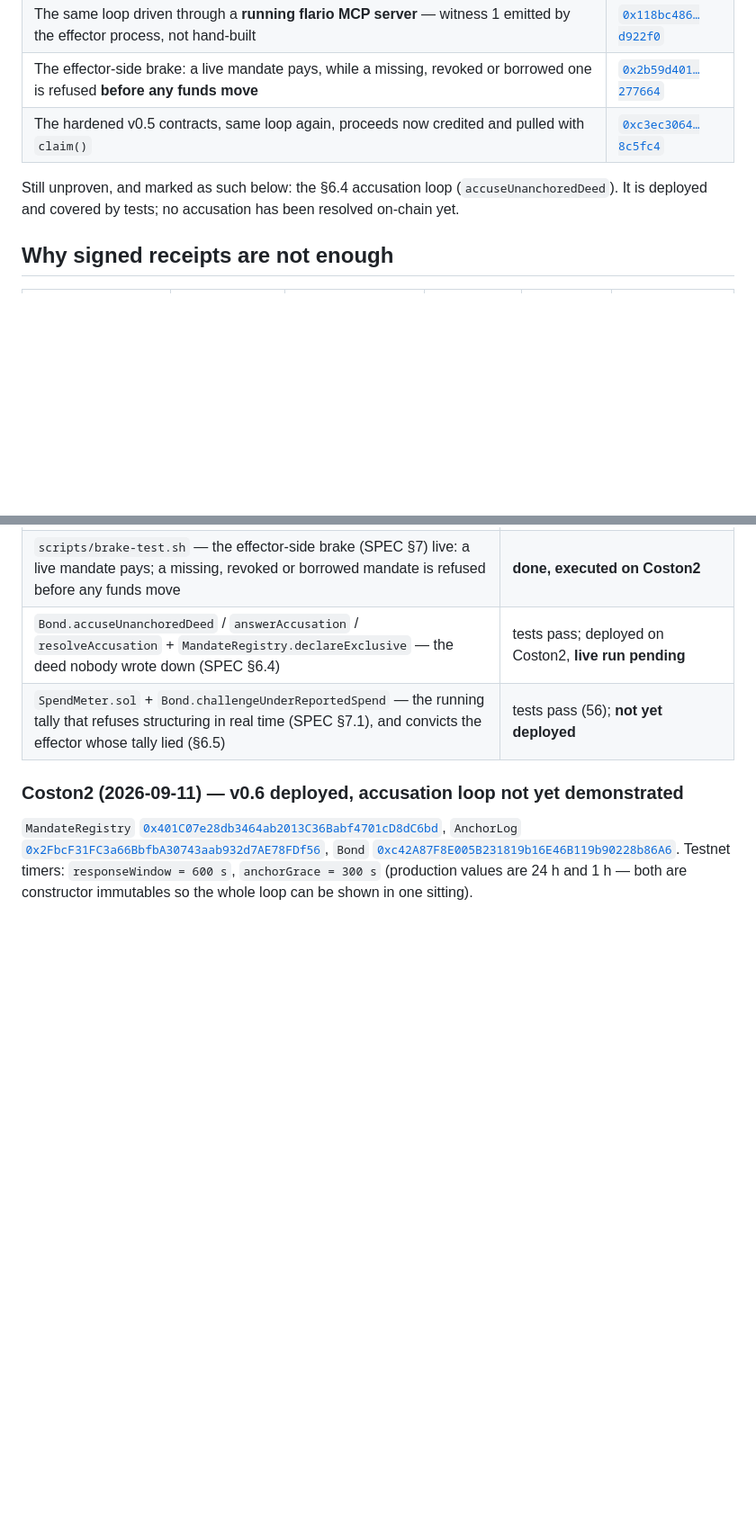
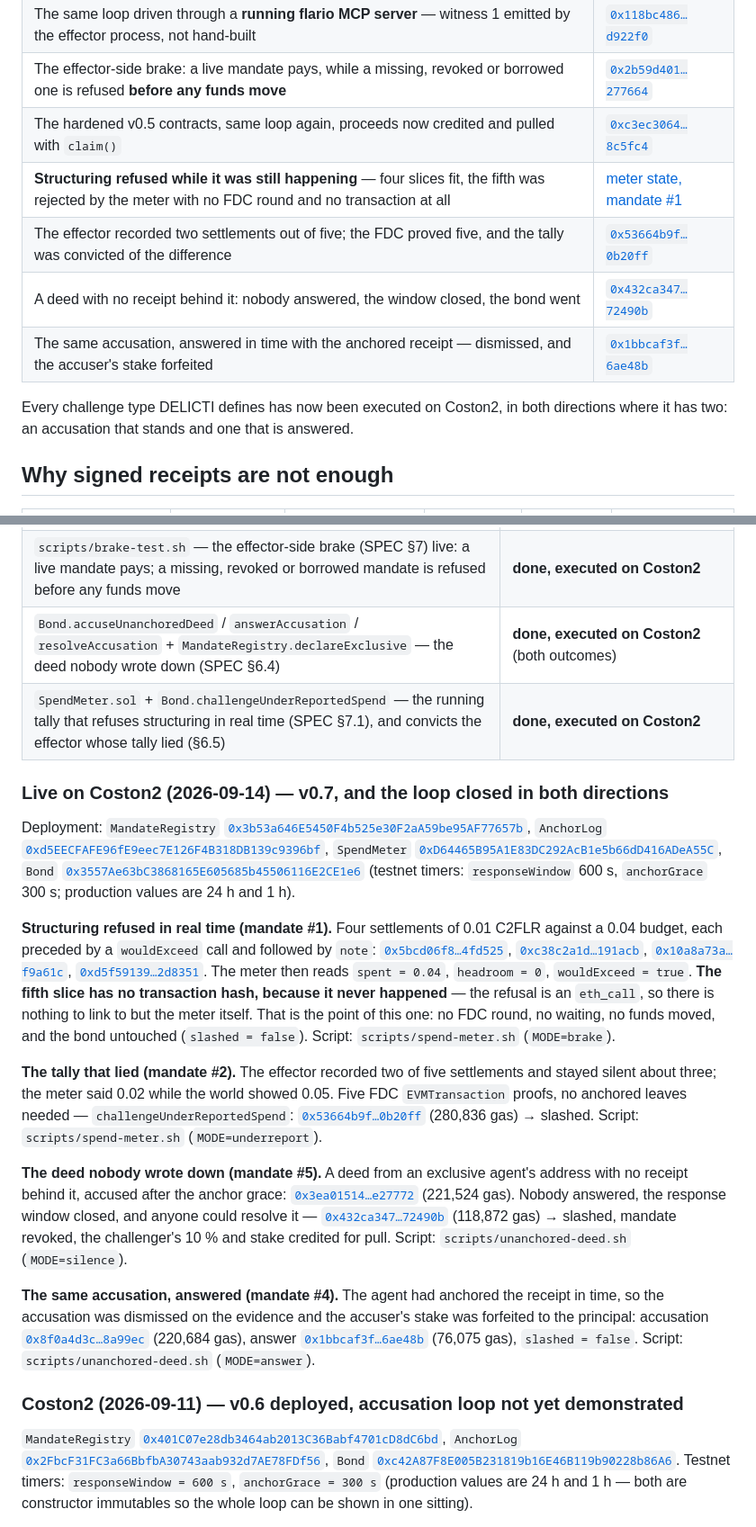
Before and after one commit to dziuba0x/delicti, a Markdown page: README.md, 2 parts joined by grey strips. Shown at 90% size. Rendered like a GitHub page; blank space fills up the shorter version.

Commit message:
v0.7 live on Coston2, and the accusation loop closed in both directions
Four runs on one deployment (registry 0x3b53a646, log 0xd5EECFAF,
meter 0xD64465B9, bond 0x3557Ae63):

- Structuring refused while it was still happening: four slices fit, the fifth
  rejected by the meter. It has no transaction hash because it never happened —
  the refusal is an eth_call. No FDC round, no waiting, bond untouched. This is
  the first thing DELICTI does that prevents rather than compensates.
- challengeUnderReportedSpend: the effector recorded two settlements out of
  five, the FDC proved five, slash 0x53664b9f (280,836 gas) with no anchored
  leaves involved.
- The SPEC 6.4 accusation loop, pending since v0.6: silence resolved against the
  agent (0x432ca347, 118,872 gas), and the same accusation answered in time with
  the anchored receipt was dismissed with the accuser's stake forfeited
  (0x1bbcaf3f, 76,075 gas).

Every challenge type the spec defines has now been executed on-chain, and the
README says so with links rather than adjectives. FDC latency recovered to
100-160s per round after the 2026-09-11 degradation.

Co-Authored-By: Claude Opus 5 <noreply@anthropic.com>
Claude-Session: https://claude.ai/code/session_01838dNKC83MWoDPWWh1Kfpw

```diff
--- a/README.md
+++ b/README.md
@@ -42,8 +42,12 @@ Nothing below is a claim about what the contracts would do. Each line is a trans
 | The same loop driven through a **running flario MCP server** — witness 1 emitted by the effector process, not hand-built | [`0x118bc486…d922f0`](https://coston2-explorer.flare.network/tx/0x118bc48692b986875c2153492ff81757da9d9bf18e4201341cb2711f50d922f0) |
 | The effector-side brake: a live mandate pays, while a missing, revoked or borrowed one is refused **before any funds move** | [`0x2b59d401…277664`](https://coston2-explorer.flare.network/tx/0x2b59d401f8819c24c8e6b89841f35b7df09a4282dd1b7607ad4db7505a277664) |
 | The hardened v0.5 contracts, same loop again, proceeds now credited and pulled with `claim()` | [`0xc3ec3064…8c5fc4`](https://coston2-explorer.flare.network/tx/0xc3ec30648c7e9869cc101a0b58b041d8260103cf4f9b49f8645fe842a48c5fc4) |
+| **Structuring refused while it was still happening** — four slices fit, the fifth was rejected by the meter with no FDC round and no transaction at all | [meter state, mandate #1](https://coston2-explorer.flare.network/address/0xD64465B95A1E83DC292AcB1e5b66dD416ADeA55C) |
+| The effector recorded two settlements out of five; the FDC proved five, and the tally was convicted of the difference | [`0x53664b9f…0b20ff`](https://coston2-explorer.flare.network/tx/0x53664b9f186353821ae8be87e75279d0de6619fd3326f3751974a616fb0b20ff) |
+| A deed with no receipt behind it: nobody answered, the window closed, the bond went | [`0x432ca347…72490b`](https://coston2-explorer.flare.network/tx/0x432ca347481f7a279e377b648c5ad2b776f871b38ed0068b515383d63e72490b) |
+| The same accusation, answered in time with the anchored receipt — dismissed, and the accuser's stake forfeited | [`0x1bbcaf3f…6ae48b`](https://coston2-explorer.flare.network/tx/0x1bbcaf3f0a371facd17b8922d522e59917120f0055a2cca6954c3d38ba6ae48b) |
 
-Still unproven, and marked as such below: the §6.4 accusation loop (`accuseUnanchoredDeed`). It is deployed and covered by tests; no accusation has been resolved on-chain yet.
+Every challenge type DELICTI defines has now been executed on Coston2, in both directions where it has two: an accusation that stands and one that is answered.
 
 ## Why signed receipts are not enough
 
@@ -74,8 +78,20 @@ A receipt proves *registration*. "A false claim can be immutably registered." DE
 | `Bond.challengeBudgetOverrun` + `scripts/structuring.sh` — five 1-FLR deeds under a 4-FLR budget, each corroborated by FDC `EVMTransaction`, sum convicts | **done, executed on Coston2** |
 | `scripts/mcp-structuring.sh` — the same salami, but every deed is a paid MCP call to a running flario server: witness 1 is emitted by the effector process, not hand-built | **done, executed on Coston2** |
 | `scripts/brake-test.sh` — the effector-side brake (SPEC §7) live: a live mandate pays; a missing, revoked or borrowed mandate is refused before any funds move | **done, executed on Coston2** |
-| `Bond.accuseUnanchoredDeed` / `answerAccusation` / `resolveAccusation` + `MandateRegistry.declareExclusive` — the deed nobody wrote down (SPEC §6.4) | tests pass; deployed on Coston2, **live run pending** |
-| `SpendMeter.sol` + `Bond.challengeUnderReportedSpend` — the running tally that refuses structuring in real time (SPEC §7.1), and convicts the effector whose tally lied (§6.5) | tests pass (56); **not yet deployed** |
+| `Bond.accuseUnanchoredDeed` / `answerAccusation` / `resolveAccusation` + `MandateRegistry.declareExclusive` — the deed nobody wrote down (SPEC §6.4) | **done, executed on Coston2** (both outcomes) |
+| `SpendMeter.sol` + `Bond.challengeUnderReportedSpend` — the running tally that refuses structuring in real time (SPEC §7.1), and convicts the effector whose tally lied (§6.5) | **done, executed on Coston2** |
+
+### Live on Coston2 (2026-09-14) — v0.7, and the loop closed in both directions
+
+Deployment: `MandateRegistry` [`0x3b53a646E5450F4b525e30F2aA59be95AF77657b`](https://coston2-explorer.flare.network/address/0x3b53a646E5450F4b525e30F2aA59be95AF77657b), `AnchorLog` [`0xd5EECFAFE96fE9eec7E126F4B318DB139c9396bf`](https://coston2-explorer.flare.network/address/0xd5EECFAFE96fE9eec7E126F4B318DB139c9396bf), `SpendMeter` [`0xD64465B95A1E83DC292AcB1e5b66dD416ADeA55C`](https://coston2-explorer.flare.network/address/0xD64465B95A1E83DC292AcB1e5b66dD416ADeA55C), `Bond` [`0x3557Ae63bC3868165E605685b45506116E2CE1e6`](https://coston2-explorer.flare.network/address/0x3557Ae63bC3868165E605685b45506116E2CE1e6) (testnet timers: `responseWindow` 600 s, `anchorGrace` 300 s; production values are 24 h and 1 h).
+
+**Structuring refused in real time (mandate #1).** Four settlements of 0.01 C2FLR against a 0.04 budget, each preceded by a `wouldExceed` call and followed by `note`: [`0x5bcd06f8…4fd525`](https://coston2-explorer.flare.network/tx/0x5bcd06f80f49d73b21e0ac226e9efdbc2479e51cd56f715ef34e425e694fd525), [`0xc38c2a1d…191acb`](https://coston2-explorer.flare.network/tx/0xc38c2a1d23ccc6c37da148732d5c3da23b8f31b4273858440cffdc9e75191acb), [`0x10a8a73a…f9a61c`](https://coston2-explorer.flare.network/tx/0x10a8a73a3bb68c2d69c2e1b4d243bfbaf09c202189c3486a9ce9825bfcf9a61c), [`0xd5f59139…2d8351`](https://coston2-explorer.flare.network/tx/0xd5f59139c2b3a639af2c4bfafc3372e18d4a5d8864bc8d1332b63a34ff2d8351). The meter then reads `spent = 0.04`, `headroom = 0`, `wouldExceed = true`. **The fifth slice has no transaction hash, because it never happened** — the refusal is an `eth_call`, so there is nothing to link to but the meter itself. That is the point of this one: no FDC round, no waiting, no funds moved, and the bond untouched (`slashed = false`). Script: `scripts/spend-meter.sh` (`MODE=brake`).
+
+**The tally that lied (mandate #2).** The effector recorded two of five settlements and stayed silent about three; the meter said 0.02 while the world showed 0.05. Five FDC `EVMTransaction` proofs, no anchored leaves needed — `challengeUnderReportedSpend`: [`0x53664b9f…0b20ff`](https://coston2-explorer.flare.network/tx/0x53664b9f186353821ae8be87e75279d0de6619fd3326f3751974a616fb0b20ff) (280,836 gas) → slashed. Script: `scripts/spend-meter.sh` (`MODE=underreport`).
+
+**The deed nobody wrote down (mandate #5).** A deed from an exclusive agent's address with no receipt behind it, accused after the anchor grace: [`0x3ea01514…e27772`](https://coston2-explorer.flare.network/tx/0x3ea01514d173db33ddc557315b0d7b54f6a907e49bff866d08265ce136e27772) (221,524 gas). Nobody answered, the response window closed, and anyone could resolve it — [`0x432ca347…72490b`](https://coston2-explorer.flare.network/tx/0x432ca347481f7a279e377b648c5ad2b776f871b38ed0068b515383d63e72490b) (118,872 gas) → slashed, mandate revoked, the challenger's 10 % and stake credited for pull. Script: `scripts/unanchored-deed.sh` (`MODE=silence`).
+
+**The same accusation, answered (mandate #4).** The agent had anchored the receipt in time, so the accusation was dismissed on the evidence and the accuser's stake was forfeited to the principal: accusation [`0x8f0a4d3c…8a99ec`](https://coston2-explorer.flare.network/tx/0x8f0a4d3c830c72018d9f49f1581778856b53b07c7e27e289956a17cedf8a99ec) (220,684 gas), answer [`0x1bbcaf3f…6ae48b`](https://coston2-explorer.flare.network/tx/0x1bbcaf3f0a371facd17b8922d522e59917120f0055a2cca6954c3d38ba6ae48b) (76,075 gas), `slashed = false`. Script: `scripts/unanchored-deed.sh` (`MODE=answer`).
 
 ### Coston2 (2026-09-11) — v0.6 deployed, accusation loop not yet demonstrated
 
```
Also changed, not shown: CHANGELOG.md (+7 -1 lines).
